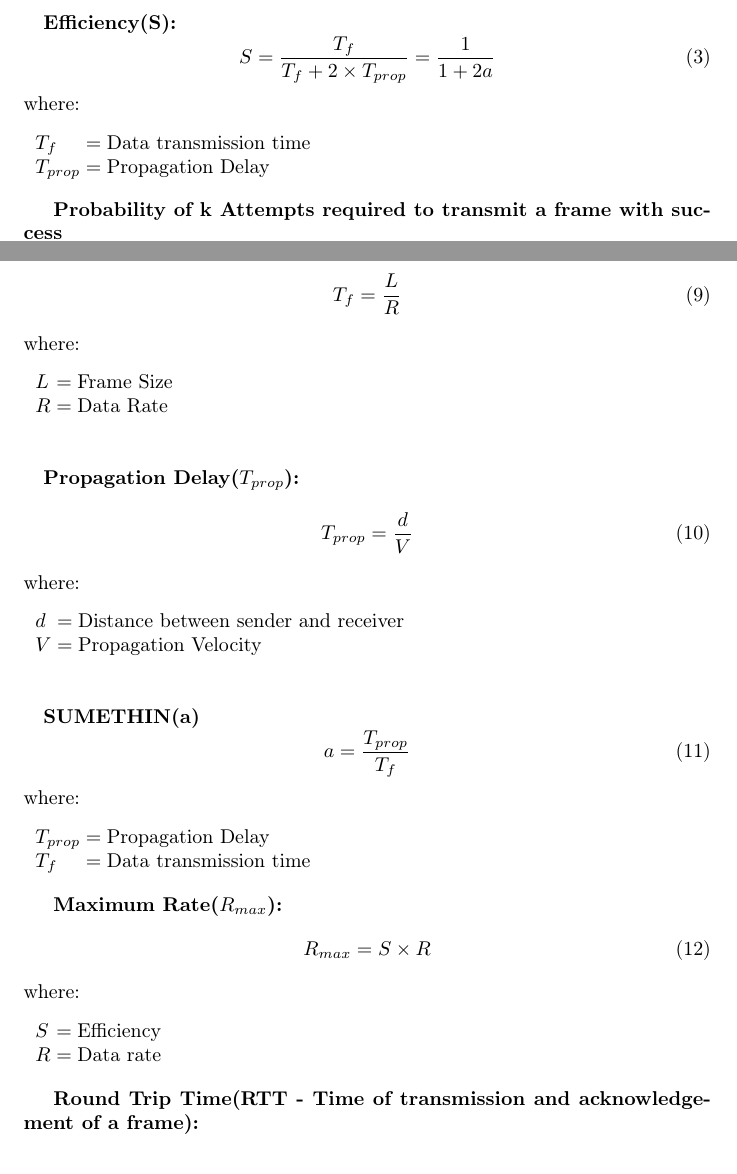
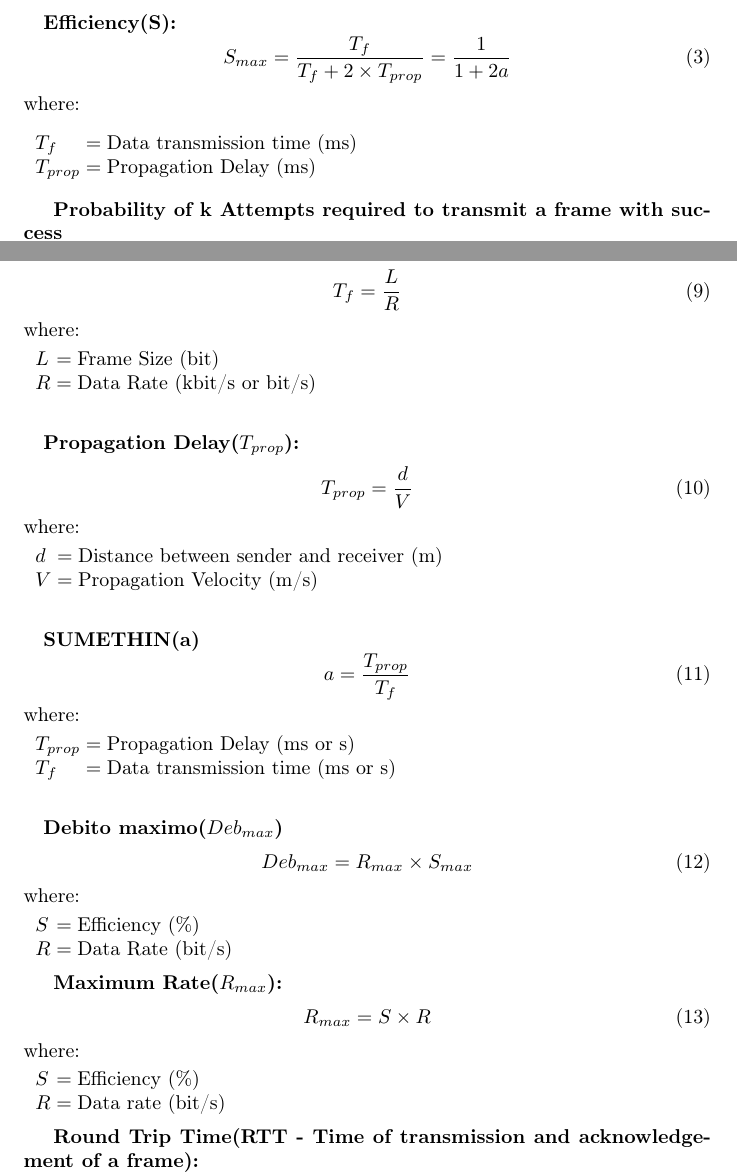
Before and after one commit to pedromsfernandes/ResumosMIEIC, a LaTeX document (3Ano/RCOM/sections/data-link.tex): two parts of pages 8 and 11 of 18, joined at a grey line, cut so that both start at the same text. Compiled offline with pdfLaTeX.

Commit message:
updated data link, someone compile

```diff
--- a/3Ano/RCOM/sections/data-link.tex
+++ b/3Ano/RCOM/sections/data-link.tex
@@ -350,12 +350,12 @@ frame sequence numbers alternate.
 \paragraph{}
 \textbf{Efficiency(S):}
 \begin{equation}
-    {S}=\frac{T_f}{T_f + 2 \times T_{prop}} = \frac{1}{1+2a}
+    {S_{max}}=\frac{T_f}{T_f + 2 \times T_{prop}} = \frac{1}{1+2a}
 \end{equation}
 where:
 \begin{conditions}
-   T_f     &   Data transmission time\\
-   T_{prop} &  Propagation Delay
+   T_f     &   Data transmission time (ms)\\
+   T_{prop} &  Propagation Delay (ms)
 \end{conditions}
 
 \textbf{Probability of k Attempts required to transmit a frame with success}
@@ -503,8 +503,8 @@ where:
 \end{equation}
 where:
 \begin{conditions}
-   L     &   Frame Size\\
-   R &  Data Rate
+   L     &   Frame Size (bit) \\
+   R &  Data Rate (kbit/s or bit/s)
 \end{conditions}
 
 \paragraph{}
@@ -514,8 +514,8 @@ where:
 \end{equation}
 where:
 \begin{conditions}
-   d     &   Distance between sender and receiver \\
-   V &  Propagation Velocity
+   d     &   Distance between sender and receiver (m) \\
+   V &  Propagation Velocity (m/s)
 \end{conditions}
 
 \paragraph{}
@@ -525,8 +525,19 @@ where:
 \end{equation}
 where:
 \begin{conditions}
-    T_{prop}    &  Propagation Delay \\
-   T_f     &  Data transmission time
+    T_{prop}    &  Propagation Delay (ms or s) \\
+   T_f     &  Data transmission time (ms or s)
+\end{conditions}
+
+\paragraph{}
+\textbf{Debito maximo($Deb_{max}$)}
+\begin{equation}
+    {Deb_{max}}={R_{max}}\times{S_{max}}
+\end{equation}
+where:
+\begin{conditions}
+   S & Efficiency (\%) \\
+   R & Data Rate (bit/s)
 \end{conditions}
 
 \textbf{Maximum Rate($R_{max}$):}
@@ -535,8 +546,8 @@ where:
 \end{equation}
 where:
 \begin{conditions}
-   S     &  Efficiency\\
-   R &  Data rate
+   S     &  Efficiency (\%) \\
+   R &  Data rate (bit/s)
 \end{conditions}
 
 \textbf{Round Trip Time(RTT - Time of transmission and acknowledgement of a frame):}
```
Also changed, not shown: 3Ano/RCOM/sections/data-link.tex (6 more changed lines).
